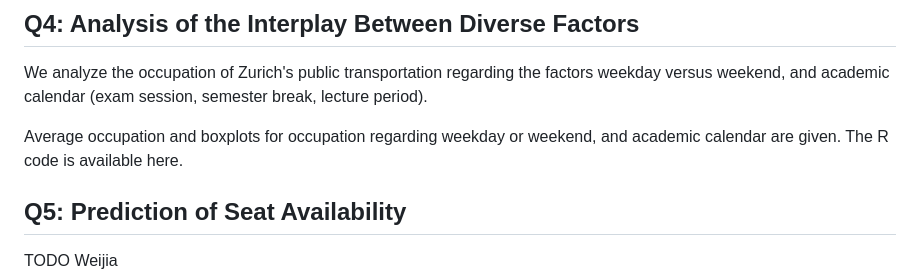
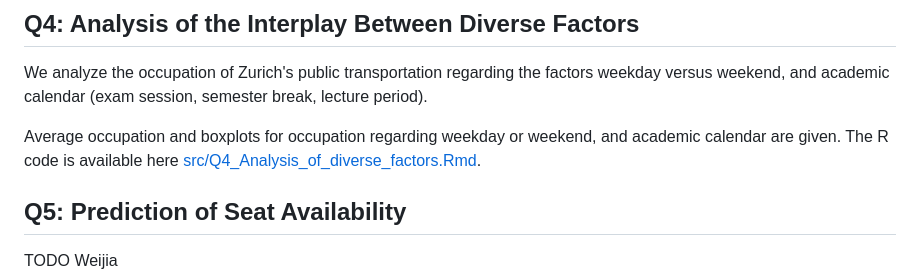
Before and after one commit to Chocobosaurus/uzh-data-science-project, a Markdown page: README.md, the part around the change. Drawn GitHub-style.

```diff
--- a/README.md
+++ b/README.md
@@ -44,7 +44,7 @@ The maps are available as html in the [docs/static/maps](./docs/static/maps) fol
 
 We analyze the occupation of Zurich's public transportation regarding the factors weekday versus weekend, and academic calendar (exam session, semester break, lecture period).
 
-Average occupation and boxplots for occupation regarding weekday or weekend, and academic calendar are given. The R code is available here.
+Average occupation and boxplots for occupation regarding weekday or weekend, and academic calendar are given. The R code is available here [src/Q4_Analysis_of_diverse_factors.Rmd](.src/Q3_VBZ_Geospatial_Analysis.ipynb).
 
 
 ## Q5: Prediction of Seat Availability
```
